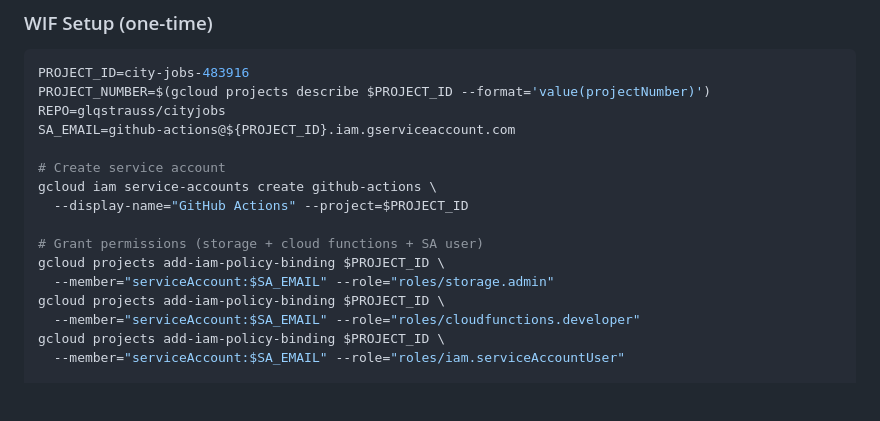
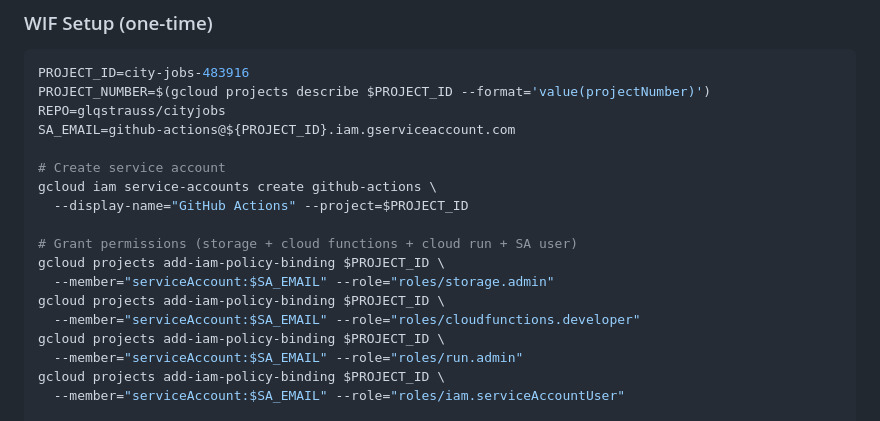
Before and after one commit to glqstrauss/cityjobs, a Markdown page: CLAUDE.md, the part around the change. Drawn GitHub-style; blank space fills up the shorter version.

Commit message:
docs: add run.admin role to WIF setup in CLAUDE.md
Gen2 Cloud Functions use Cloud Run under the hood, requiring
roles/run.admin for the GitHub Actions service account to deploy.

Co-Authored-By: Claude Opus 4.5 <noreply@anthropic.com>

```diff
--- a/CLAUDE.md
+++ b/CLAUDE.md
@@ -181,11 +181,13 @@ SA_EMAIL=github-actions@${PROJECT_ID}.iam.gserviceaccount.com
 gcloud iam service-accounts create github-actions \
   --display-name="GitHub Actions" --project=$PROJECT_ID
 
-# Grant permissions (storage + cloud functions + SA user)
+# Grant permissions (storage + cloud functions + cloud run + SA user)
 gcloud projects add-iam-policy-binding $PROJECT_ID \
   --member="serviceAccount:$SA_EMAIL" --role="roles/storage.admin"
 gcloud projects add-iam-policy-binding $PROJECT_ID \
   --member="serviceAccount:$SA_EMAIL" --role="roles/cloudfunctions.developer"
+gcloud projects add-iam-policy-binding $PROJECT_ID \
+  --member="serviceAccount:$SA_EMAIL" --role="roles/run.admin"
 gcloud projects add-iam-policy-binding $PROJECT_ID \
   --member="serviceAccount:$SA_EMAIL" --role="roles/iam.serviceAccountUser"
 
```
